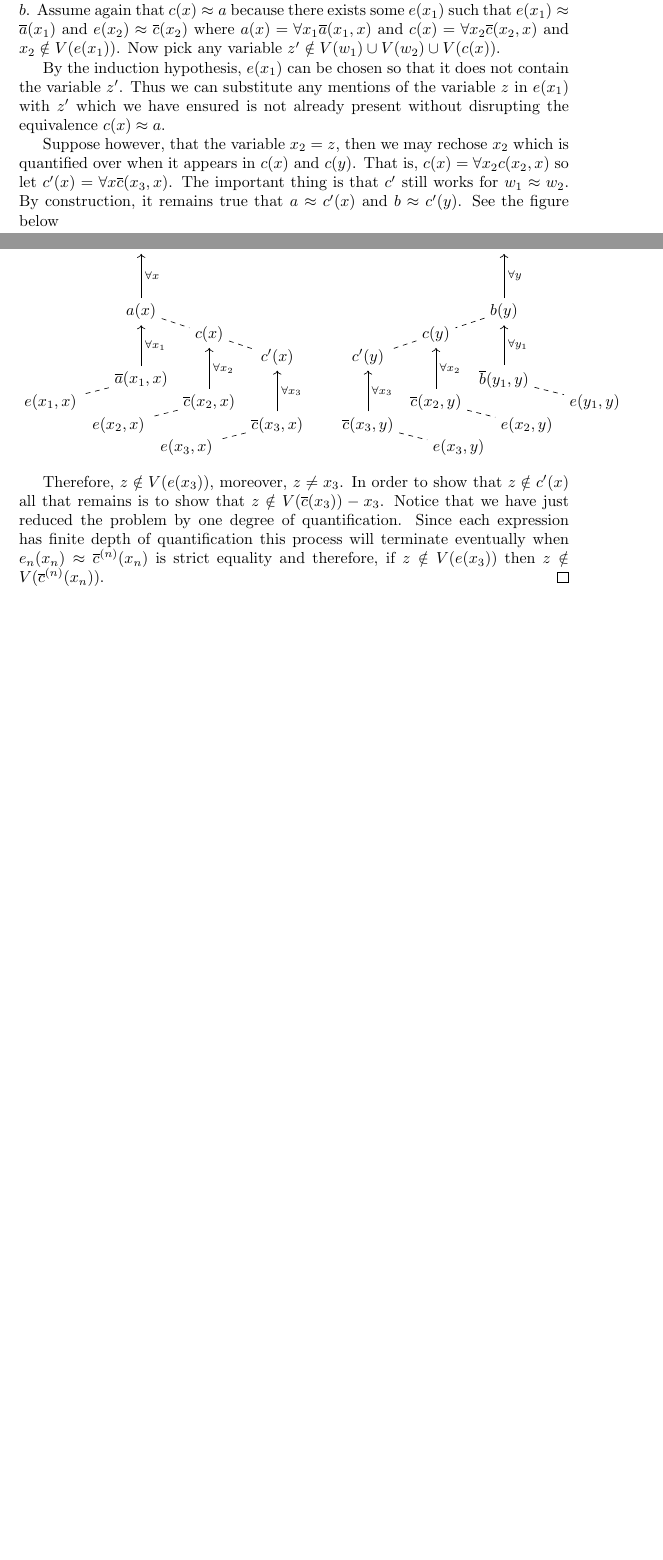
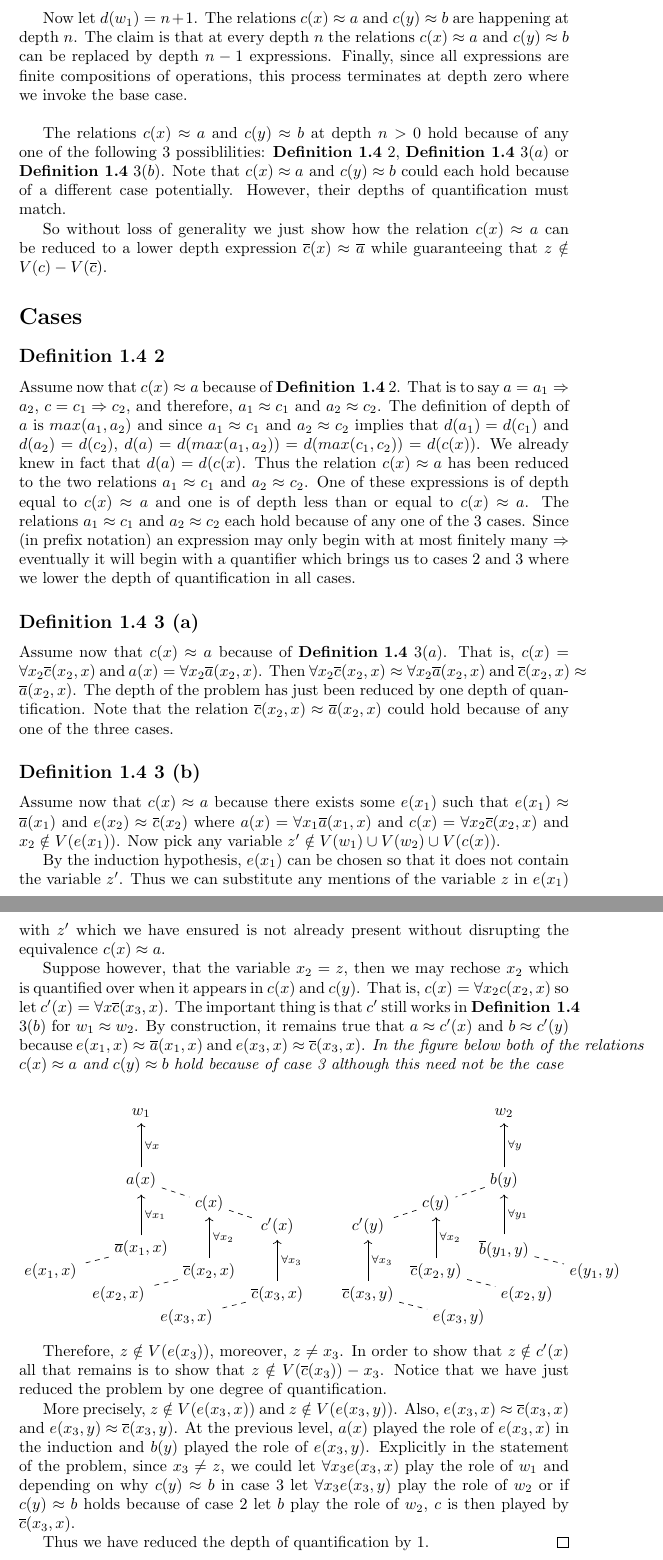
Before and after one commit to DavidMeretzky/ModelTheory, a LaTeX document (Ch4Sec1/Ch4Sec1Transitivity.tex): two parts of pages 1 and 2 of 3 before the commit and two parts of pages 2 and 3 of 4 after it, joined at a grey line, cut at the place of the change, the shorter picture padded with empty space. Compiled offline with pdfLaTeX.

Commit message:
final version of transitivity proof

```diff
--- a/Ch4Sec1/Ch4Sec1Transitivity.tex
+++ b/Ch4Sec1/Ch4Sec1Transitivity.tex
@@ -77,9 +90,25 @@ The base case holds because the relation is equality for depth $0$.
 
-Assuming the notation of $\textbf{Definition 1.4}$ $3 (b)$, we have $c(x) \approx a$ and $c(y) \approx b$.  Assume again that $c(x) \approx a$ because there exists some $e(x_1)$ such that $e(x_1) \approx \overline{a}(x_1)$ and $e(x_2) \approx \overline{c}(x_2)$ where $a(x) = \forall x_1 \overline{a}(x_1,x)$ and $c(x) = \forall x_2 \overline{c}(x_2,x)$ and $x_2 \notin V(e(x_1))$. Now pick any variable $z' \notin V(w_1) \cup V(w_2)\cup V(c(x))$.
+The base case $d(w_1) = 1$ holds because the relation $c(x) \approx a$ is equality for depth $0$ and therefore, $V(c(x)) = V(a)$. Since $w_1 = (\forall x)(a)$, we have that $z \notin V(a)$ and therefore, $z \notin V(c)$.\\
+
+Now let $d(w_1) = n+1$. The relations $c(x) \approx a$ and $c(y) \approx b$ are happening at depth $n$. The claim is that at every depth $n$ the relations $c(x) \approx a$ and $c(y) \approx b$ can be replaced by depth $n-1$ expressions. Finally, since all expressions are finite compositions of operations, this process terminates at depth zero where we invoke the base case.\\
+
+The relations $c(x) \approx a$ and $c(y) \approx b$ at depth $n > 0$ hold because of any one of the following 3 possiblilities: $\textbf{Definition 1.4}$ $2$, $\textbf{Definition 1.4}$ $3 (a)$ or $\textbf{Definition 1.4}$ $3 (b)$.  Note that $c(x) \approx a$ and $c(y) \approx b$ could each hold because of a different case potentially. However, their depths of quantification must match.
+
+So without loss of generality we just show how the relation $c(x) \approx a$ can be reduced to a lower depth expression  $\overline{c}(x) \approx \overline{a}$ while guaranteeing that $z \notin V(c) - V(\overline{c})$.
+
+\section*{Cases}
+\subsection*{$\textbf{Definition 1.4}$ $\textbf{2}$}
+Assume now that $c(x) \approx a$ because of $\textbf{Definition 1.4}$ $2$. That is to say $a = a_1 \Rightarrow a_2$, $c = c_1 \Rightarrow c_2$, and therefore, $a_1 \approx c_1$ and $a_2 \approx c_2$. The definition of depth of $a$ is $max(a_1, a_2)$ and since  $a_1 \approx c_1$ and $a_2 \approx c_2$ implies that $d(a_1) = d(c_1)$ and $d(a_2) = d(c_2)$, $d(a) = d(max(a_1, a_2)) = d(max(c_1, c_2)) = d(c(x))$. We already knew in fact that $d(a) = d(c(x)$. Thus the relation $c(x) \approx a$ has been reduced to the two relations $a_1 \approx c_1$ and $a_2 \approx c_2$. One of these expressions is of depth equal to $c(x) \approx a$ and one is of depth less than or equal to $c(x) \approx a$.  The relations $a_1 \approx c_1$ and $a_2 \approx c_2$ each hold because of any one of the $3$ cases. Since (in prefix notation) an expression may only begin with at most finitely many $\Rightarrow$ eventually it will begin with a quantifier which brings us to cases 2 and 3 where we lower the depth of quantification in all cases.
+
+\subsection*{$\textbf{Definition 1.4}$ $\textbf{3 (a)}$}
+Assume now that $c(x) \approx a$ because of $\textbf{Definition 1.4}$ $3 (a)$. That is, $c(x) = \forall x_2\overline{c}(x_2,x)$ and $a(x) = \forall x_2\overline{a}(x_2,x)$. Then $\forall x_2\overline{c}(x_2,x) \approx \forall x_2\overline{a}(x_2,x)$ and $\overline{c}(x_2,x) \approx \overline{a}(x_2,x)$. The depth of the problem has just been reduced by one depth of quantification. Note that the relation $\overline{c}(x_2,x) \approx \overline{a}(x_2,x)$ could hold because of any one of the three cases.
+
+\subsection*{$\textbf{Definition 1.4}$ $\textbf{3 (b)}$}
+Assume now that $c(x) \approx a$ because there exists some $e(x_1)$ such that $e(x_1) \approx \overline{a}(x_1)$ and $e(x_2) \approx \overline{c}(x_2)$ where $a(x) = \forall x_1 \overline{a}(x_1,x)$ and $c(x) = \forall x_2 \overline{c}(x_2,x)$ and $x_2 \notin V(e(x_1))$. Now pick any variable $z' \notin V(w_1) \cup V(w_2)\cup V(c(x))$.
 
 By the induction hypothesis, $e(x_1)$ can be chosen so that it does not contain the variable $z'$. Thus we can substitute any mentions of the variable $z$ in $e(x_1)$ with $z'$ which we have ensured is not already present without disrupting the equivalence $c(x) \approx a$.
 
-Suppose however, that the variable $x_2 = z$, then we may rechose $x_2$ which is quantified over when it appears in $c(x)$ and $c(y)$. That is, $c(x) = \forall x_2c(x_2,x)$ so let $c'(x) = \forall x\overline{c}(x_3,x)$. The important thing is that $c'$ still works for $w_1 \approx w_2$. By construction, it remains true that $a \approx c'(x)$ and $b \approx c'(y)$. See the figure below
+Suppose however, that the variable $x_2 = z$, then we may rechose $x_2$ which is quantified over when it appears in $c(x)$ and $c(y)$. That is, $c(x) = \forall x_2c(x_2,x)$ so let $c'(x) = \forall x\overline{c}(x_3,x)$. The important thing is that $c'$ still works in $\textbf{Definition 1.4}$ $3 (b)$ for $w_1 \approx w_2$. By construction, it remains true that $a \approx c'(x)$ and $b \approx c'(y)$ because $e(x_1, x) \approx \overline{a}(x_1, x)$ and $e(x_3,x) \approx \overline{c}(x_3,x)$. $\textit{In the figure below both of the relations}$ $c(x) \approx a$ $\textit{and}$ $c(y) \approx b$ $\textit{hold because of case 3 although this need not be the case}$
 
 %%% FIG 0 %%%%%
 \begin{flushleft}
@@ -166,10 +195,18 @@ Suppose however, that the variable $x_2 = z$, then we may rechose $x_2$ which is
 \end{tikzpicture}
 \end{flushleft}
 
-Therefore, $z \notin V(e(x_3))$, moreover, $z \neq x_3$.  In order to show that $z \notin c'(x)$ all that remains is to show that $z\notin V(\overline{c}(x_3)) - {x_3}$. Notice that we have just reduced the problem by one degree of quantification. Since each expression has finite depth of quantification this process will terminate eventually when $e_n(x_n) \approx \overline{c}^{(n)}(x_n)$ is strict equality and therefore, if $z \notin V(e(x_3))$ then $z \notin V(\overline{c}^{(n)}(x_n))$.
+Therefore, $z \notin V(e(x_3))$, moreover, $z \neq x_3$.  In order to show that $z \notin c'(x)$ all that remains is to show that $z\notin V(\overline{c}(x_3)) - {x_3}$. Notice that we have just reduced the problem by one degree of quantification.
+
+More precisely, $z \notin V(e(x_3,x))$ and $z \notin V(e(x_3,y))$. Also, $e(x_3,x) \approx \overline{c}(x_3,x)$ and $e(x_3,y) \approx \overline{c}(x_3,y)$.  At the previous level, $a(x)$ played the role of $e(x_3,x)$ in the induction and $b(y)$ played the role of $e(x_3,y)$. Explicitly in the statement of the problem, since $x_3 \neq z$, we could let  $\forall x_3e(x_3,x)$ play the role of $w_1$ and depending on why $c(y) \approx b$ in case 3 let $\forall x_3e(x_3,y)$ play the role of $w_2$ or if $c(y) \approx b$ holds because of case $2$ let $b$ play the role of $w_2$, $c$ is then played by $\overline{c}(x_3,x)$.
+
+Thus we have reduced the depth of quantification by $1$.
 \end{proof}
 
-
+% Here is a note now on why I believe it suffices to consider only the case where $a(x)$ and $b(x)$, and their lower depth analogues begin with a quantifier and not an $\Rightarrow$ operator. This is equivalent to saying that, $a(x) \approx c(x)$ and $b(y) \approx c(y)$ because of $\textbf{Definition 1.4}$ $3 (b)$. \\
+%
+% From the definitions, in this case  $p_1 \approx p_2$   means that $(a_1 \Rightarrow b_1) \approx (a_2 => b_2)$  which happens iff $a_1 \approx a_2$ and $b_1 \approx b_2$.  However, the depth of the expression $d(p_j) = max(d(a_j),d(b_j))$.
+%
+% Taken together, this means that in $p_1 \approx p_2$, if $p_j$ begins with an implication $=>$, then this reduces to the case $a_1 \approx a_2$ if $d(a_1)>d(b_1)$ otherwise $b_1 \approx b_2$. Again, we always have $d(a_1) = d(a_2)$ if $a_1 \approx a_2$. By the maximality condition, $d(p_j) = d(a_j)$ and $d(a_j)$ begins with a quantifier (actually it just begins with one less implication but iterating this process we can remove all implications without affecting the depth of quantification).
 
 
 % \begin{lemma}
```
Also changed, not shown: Ch4Sec1/Ch4Sec1.pdf, Ch4Sec1/Ch4Sec1Transitivity.pdf, Ch4Sec1/Ch4Sec1Transitivity.tex (15 more changed lines), 3 other files.
